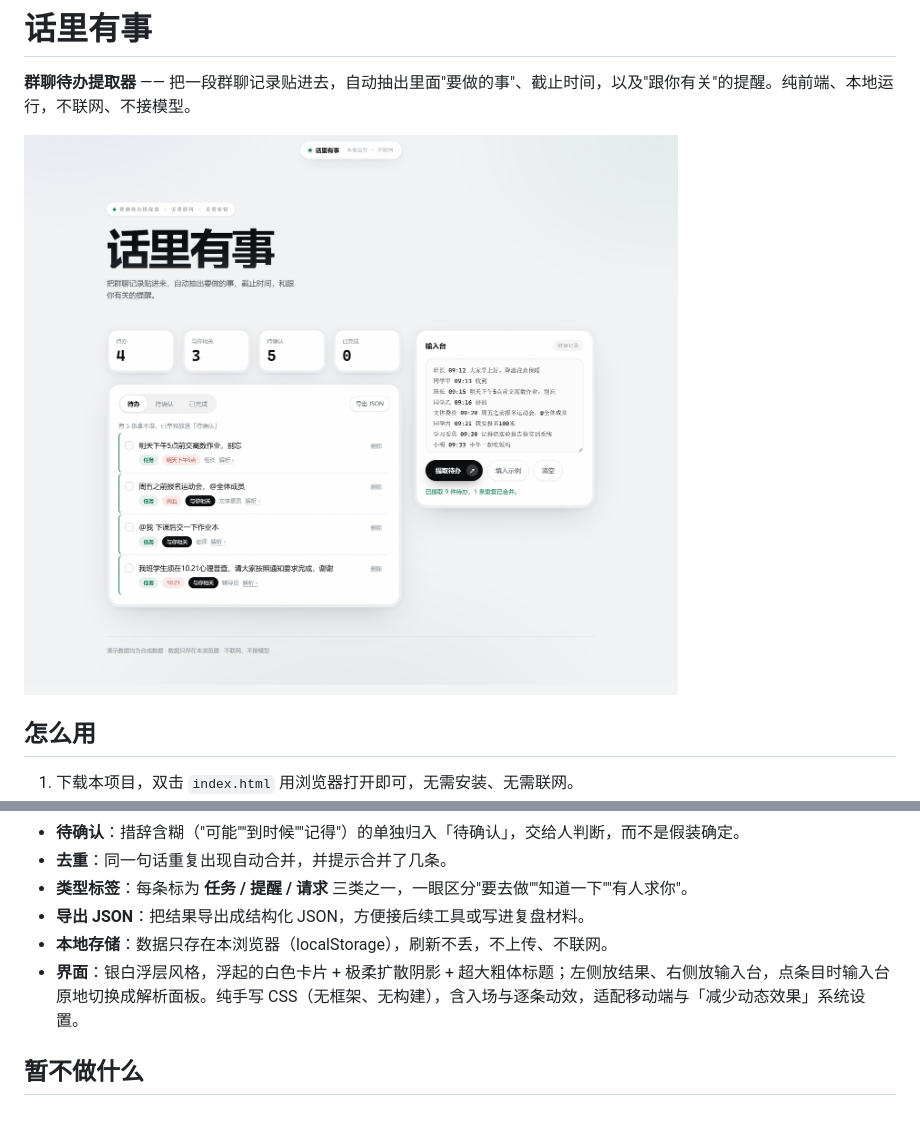
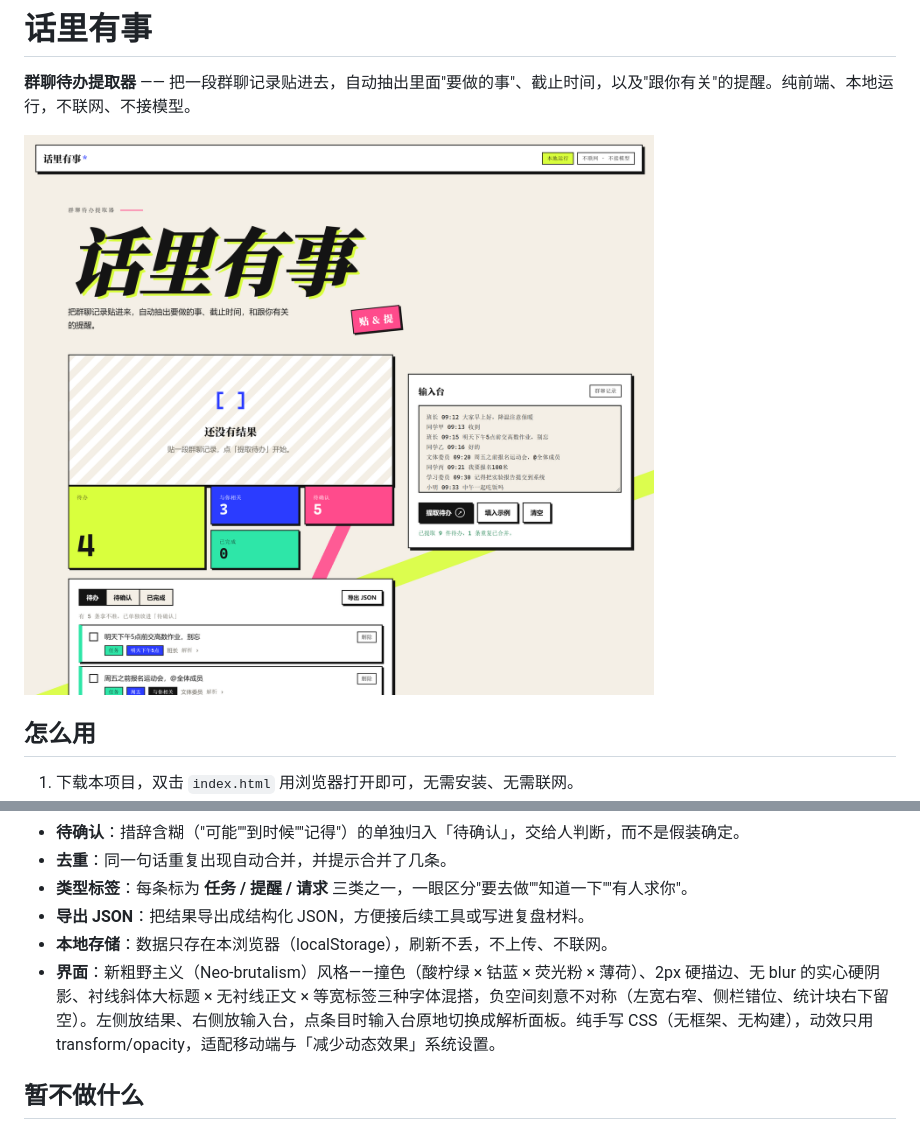
Before and after one commit to yanyun340/group-chat-todo, a Markdown page: README.md, 2 parts joined by grey strips. Rendered like a GitHub page; pictures changed too: demo.png.

```diff
--- a/README.md
+++ b/README.md
@@ -20,7 +20,7 @@
 - **类型标签**：每条标为 **任务 / 提醒 / 请求** 三类之一，一眼区分"要去做""知道一下""有人求你"。
 - **导出 JSON**：把结果导出成结构化 JSON，方便接后续工具或写进复盘材料。
 - **本地存储**：数据只存在本浏览器（localStorage），刷新不丢，不上传、不联网。
-- **界面**：银白浮层风格，浮起的白色卡片 + 极柔扩散阴影 + 超大粗体标题；左侧放结果、右侧放输入台，点条目时输入台原地切换成解析面板。纯手写 CSS（无框架、无构建），含入场与逐条动效，适配移动端与「减少动态效果」系统设置。
+- **界面**：新粗野主义（Neo-brutalism）风格——撞色（酸柠绿 × 钴蓝 × 荧光粉 × 薄荷）、2px 硬描边、无 blur 的实心硬阴影、衬线斜体大标题 × 无衬线正文 × 等宽标签三种字体混搭，负空间刻意不对称（左宽右窄、侧栏错位、统计块右下留空）。左侧放结果、右侧放输入台，点条目时输入台原地切换成解析面板。纯手写 CSS（无框架、无构建），动效只用 transform/opacity，适配移动端与「减少动态效果」系统设置。
 
 ## 暂不做什么
 
```
Also changed, not shown: 2 other files.
